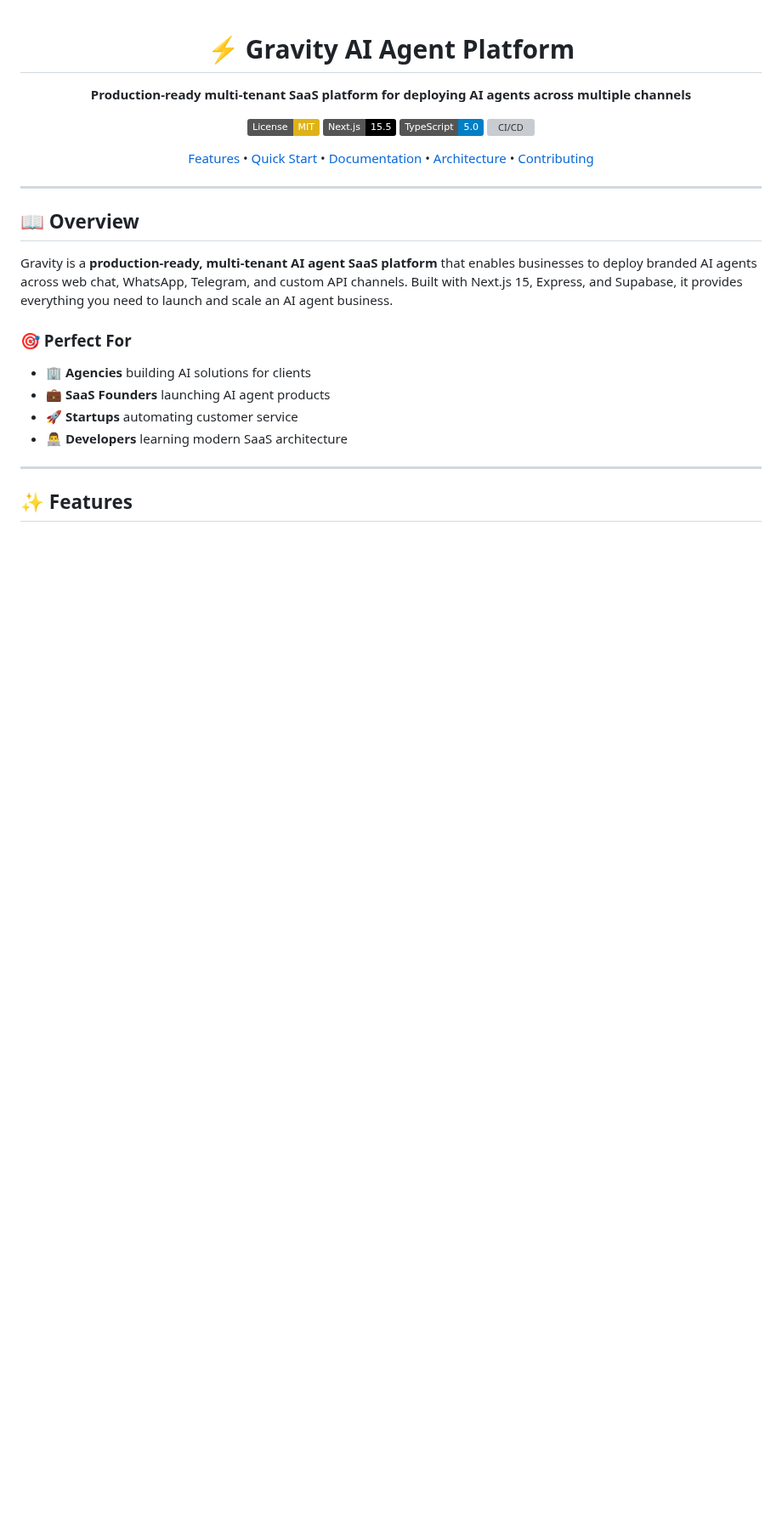
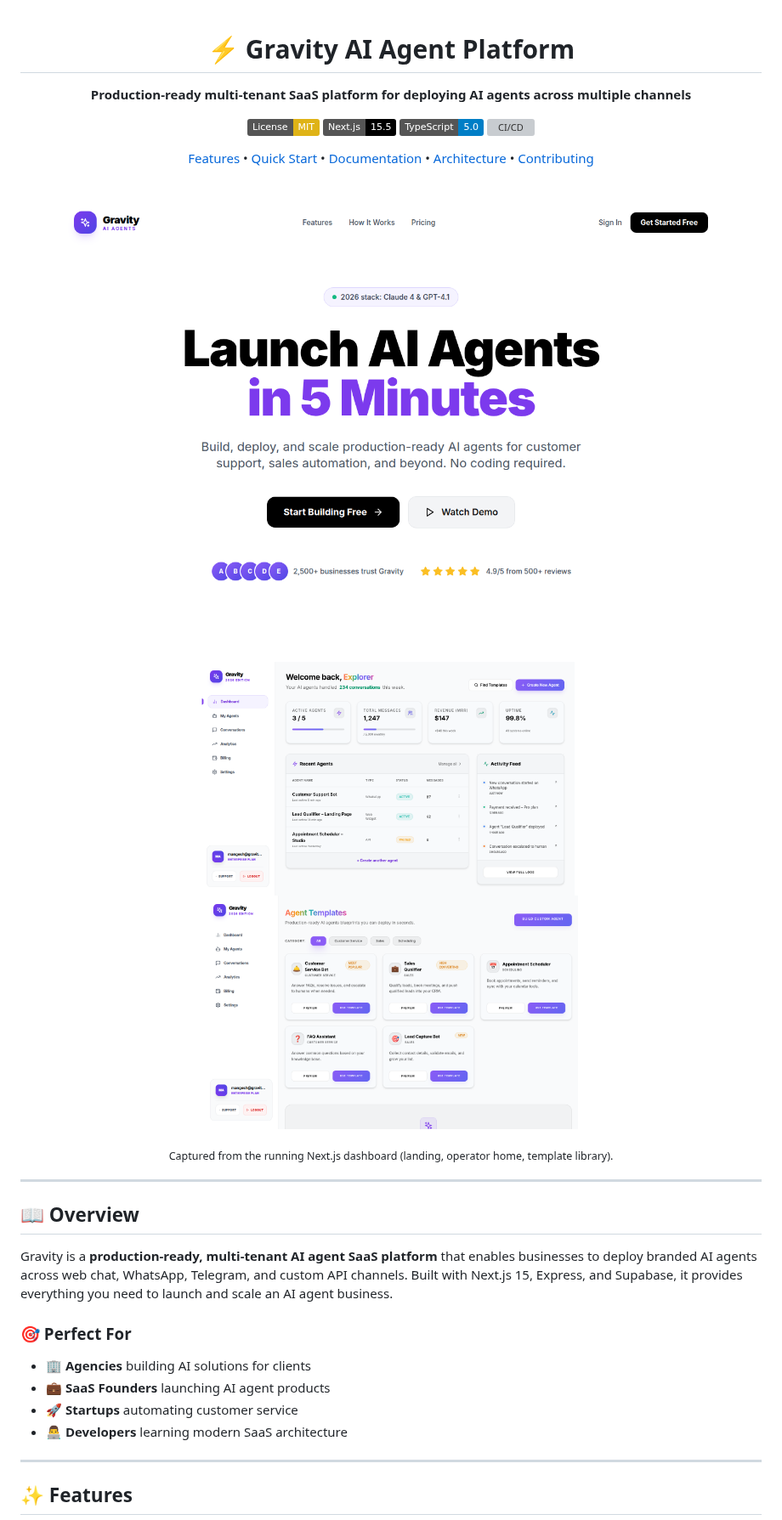
Before and after one commit to mangeshraut712/Gravity-SaaS-Agent, a Markdown page: README.md, the part around one of its changes. Shown at 85% size. Rendered like a GitHub page; pictures changed too: docs/screenshots/dashboard.png (added), docs/screenshots/landing-hero.png (added), docs/screenshots/templates.png (added); badges without logos; blank space fills up the shorter version; grey boxes are pictures that could not be loaded.

```diff
--- a/README.md
+++ b/README.md
@@ -10,6 +10,18 @@
 [![CI/CD](https://github.com/mangeshraut712/Gravity-SaaS-Agent/actions/workflows/ci.yml/badge.svg)](https://github.com/mangeshraut712/Gravity-SaaS-Agent/actions)
 
 [Features](#-features) • [Quick Start](#-quick-start) • [Documentation](#-documentation) • [Architecture](#-architecture) • [Contributing](#-contributing)
+
+<br />
+
+<img src="docs/screenshots/landing-hero.png" alt="Gravity landing page — Launch AI Agents in 5 Minutes" width="900" />
+
+<p>
+<img src="docs/screenshots/dashboard.png" alt="Gravity operator dashboard with live agent metrics" width="440" />
+&nbsp;
+<img src="docs/screenshots/templates.png" alt="Gravity agent template library" width="440" />
+</p>
+
+<sub>Captured from the running Next.js dashboard (landing, operator home, template library).</sub>
 
 </div>
 
```
Also changed, not shown: other parts of README.md (+4 -3 lines), docs/screenshots/login.png (added), 2 other files.
